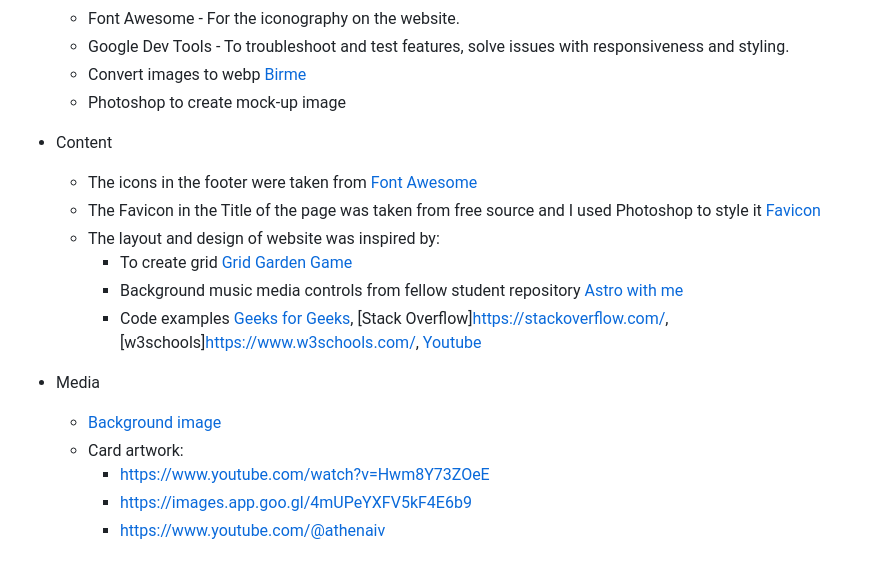
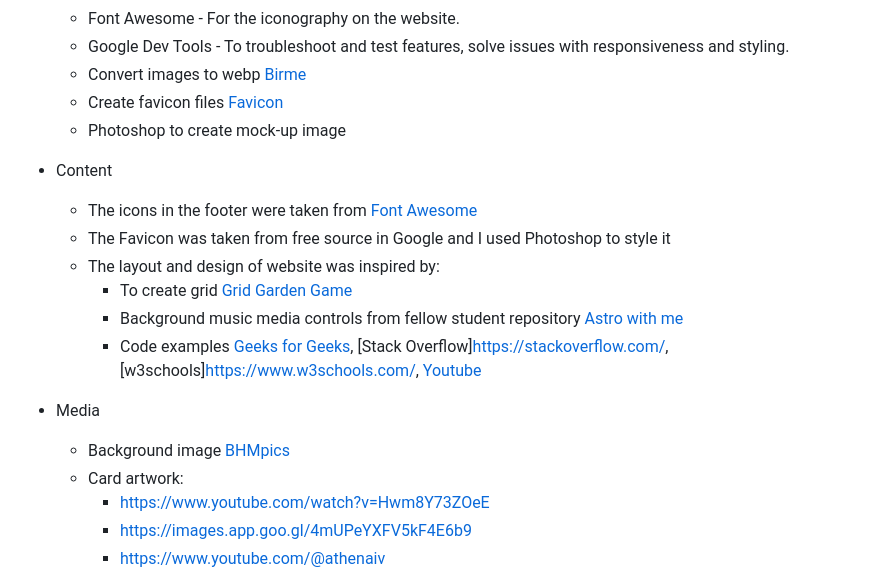
Before and after one commit to Anna-exe/match-pairs, a Markdown page: README.md, the part around the change. Rendered like a GitHub page.

Commit message:
docs: add content to testing and readme pages

```diff
--- a/README.md
+++ b/README.md
@@ -117,18 +117,19 @@ By forking the repository, we make a copy of the original repository on our GitH
     - Google Dev Tools - To troubleshoot and test features, solve issues with responsiveness and
     styling.
     - Convert images to webp [Birme](https://www.birme.net/)
+    - Create favicon files [Favicon](https://favicon.io/)
     - Photoshop to create mock-up image
 
 * Content
     -   The icons in the footer were taken from [Font Awesome](https://fontawesome.com/)
-    -   The Favicon in the Title of the page was taken from free source and I used Photoshop to style it [Favicon](https://www.vectorstock.com/)
+    -   The Favicon was taken from free source in Google and I used Photoshop to style it
     -   The layout and design of website was inspired by:
         - To create grid [Grid Garden Game](https://codepip.com/games/grid-garden/)
         - Background music media controls from fellow student repository [Astro with me](https://github.com/preeticancode/astro-with-me/)
         - Code examples [Geeks for Geeks](https://www.geeksforgeeks.org/), [Stack Overflow]https://stackoverflow.com/, [w3schools]https://www.w3schools.com/, [Youtube](https:/youtube.com/)
 
 * Media
-    - [Background image](https://www.bhmpics.com/)
+    - Background image [BHMpics](https://www.bhmpics.com/)
     - Card artwork:
         - https://www.youtube.com/watch?v=Hwm8Y73ZOeE
         - https://images.app.goo.gl/4mUPeYXFV5kF4E6b9
```
Also changed, not shown: TESTING.md (added, +51 -0 lines), assets/images/readme-images/css-val.png (added), assets/images/readme-images/html-val.png (added).
